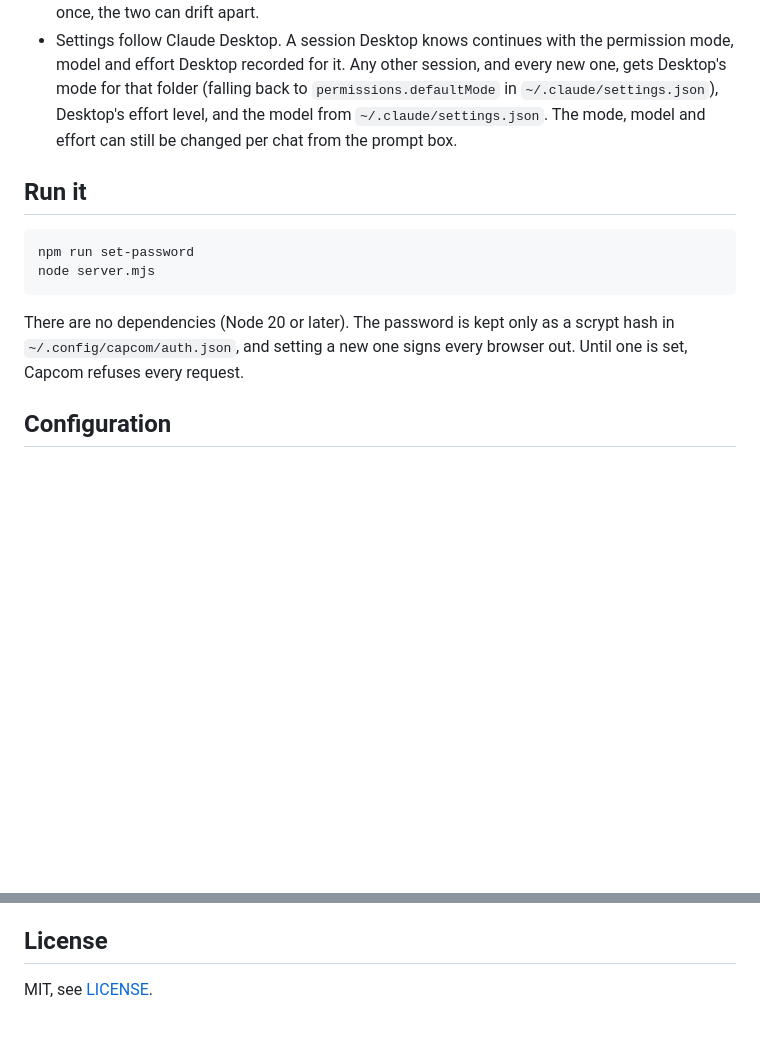
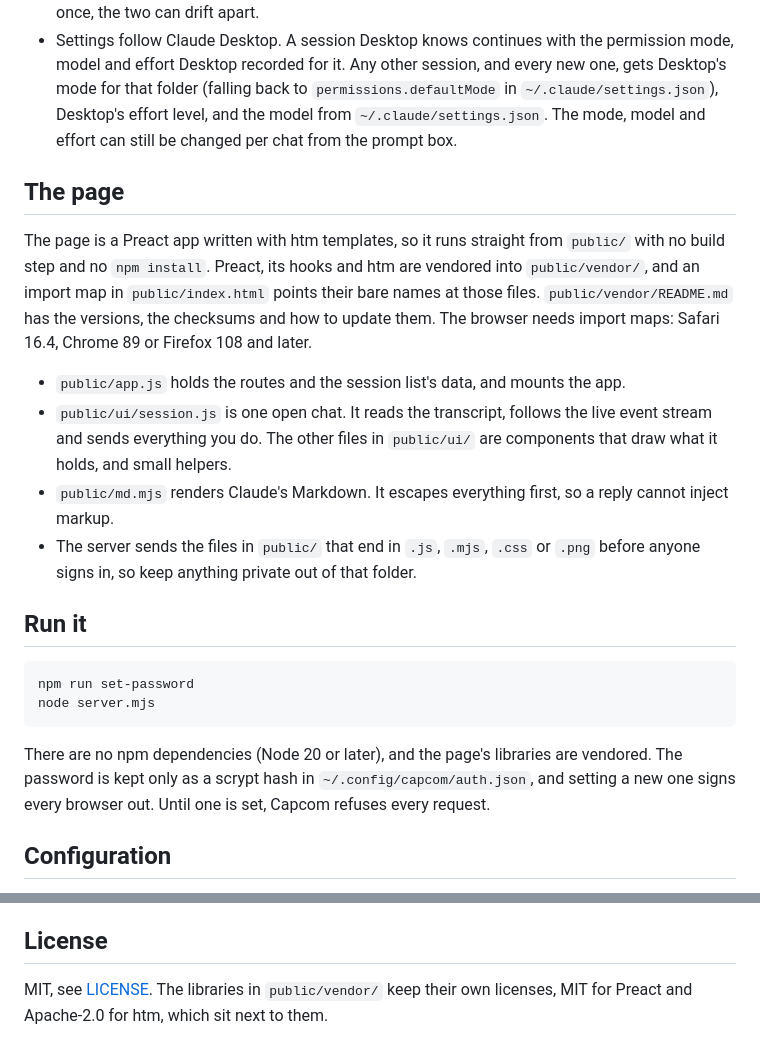
Before and after one commit to kulesy/capcom, a Markdown page: README.md, 2 parts joined by grey strips. Drawn GitHub-style; blank space fills up the shorter version.

Commit message:
Describe the Preact page, its vendored libraries and their licenses in the README.
Co-Authored-By: Claude Sonnet 5.5 <noreply@anthropic.com>

````diff
--- a/README.md
+++ b/README.md
@@ -77,6 +77,22 @@ Things to know:
   effort level, and the model from `~/.claude/settings.json`. The mode, model and effort can still be
   changed per chat from the prompt box.
 
+## The page
+
+The page is a Preact app written with htm templates, so it runs straight from `public/` with no build
+step and no `npm install`. Preact, its hooks and htm are vendored into `public/vendor/`, and an import map
+in `public/index.html` points their bare names at those files. `public/vendor/README.md` has the
+versions, the checksums and how to update them. The browser needs import maps: Safari 16.4, Chrome 89 or
+Firefox 108 and later.
+
+- `public/app.js` holds the routes and the session list's data, and mounts the app.
+- `public/ui/session.js` is one open chat. It reads the transcript, follows the live event stream and
+  sends everything you do. The other files in `public/ui/` are components that draw what it holds, and
+  small helpers.
+- `public/md.mjs` renders Claude's Markdown. It escapes everything first, so a reply cannot inject markup.
+- The server sends the files in `public/` that end in `.js`, `.mjs`, `.css` or `.png` before anyone signs
+  in, so keep anything private out of that folder.
+
 ## Run it
 
 ```bash
@@ -84,9 +100,9 @@ npm run set-password
 node server.mjs
 ```
 
-There are no dependencies (Node 20 or later). The password is kept only as a scrypt hash in
-`~/.config/capcom/auth.json`, and setting a new one signs every browser out. Until one is set, Capcom
-refuses every request.
+There are no npm dependencies (Node 20 or later), and the page's libraries are vendored. The password is
+kept only as a scrypt hash in `~/.config/capcom/auth.json`, and setting a new one signs every browser
+out. Until one is set, Capcom refuses every request.
 
 ## Configuration
 
@@ -141,4 +157,5 @@ password and keep the address private.
 
 ## License
 
-MIT, see [LICENSE](LICENSE).
+MIT, see [LICENSE](LICENSE). The libraries in `public/vendor/` keep their own licenses, MIT for Preact and
+Apache-2.0 for htm, which sit next to them.
````
